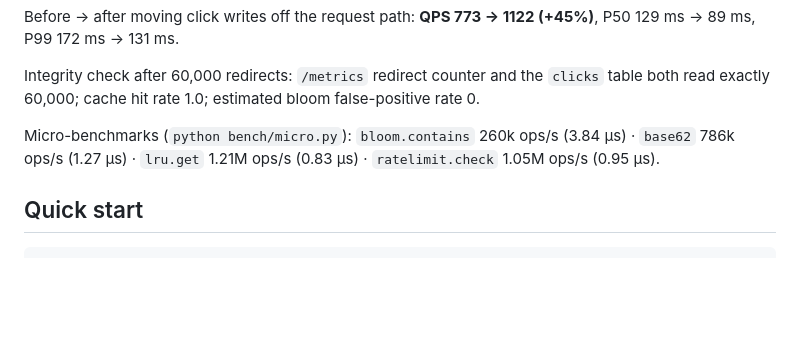
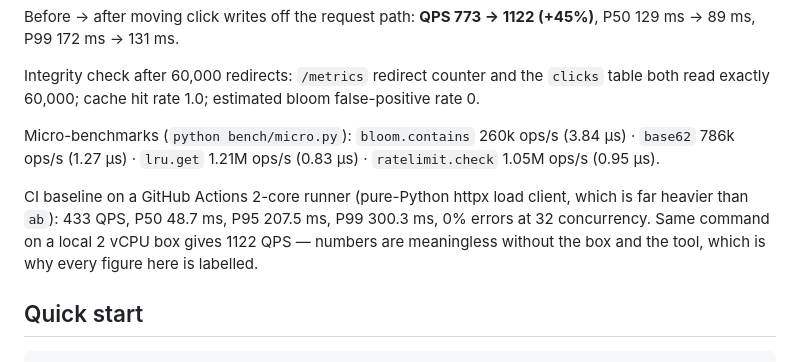
Before and after one commit to TheFool-TAROT/shrinkr, a Markdown page: README_EN.md, the part around the change. Drawn GitHub-style; blank space fills up the shorter version.

````diff
--- a/README_EN.md
+++ b/README_EN.md
@@ -46,6 +46,8 @@ Integrity check after 60,000 redirects: `/metrics` redirect counter and the `cli
 
 Micro-benchmarks (`python bench/micro.py`): `bloom.contains` 260k ops/s (3.84 µs) · `base62` 786k ops/s (1.27 µs) · `lru.get` 1.21M ops/s (0.83 µs) · `ratelimit.check` 1.05M ops/s (0.95 µs).
 
+CI baseline on a GitHub Actions 2-core runner (pure-Python httpx load client, which is far heavier than `ab`): 433 QPS, P50 48.7 ms, P95 207.5 ms, P99 300.3 ms, 0% errors at 32 concurrency. Same command on a local 2 vCPU box gives 1122 QPS — numbers are meaningless without the box and the tool, which is why every figure here is labelled.
+
 ## Quick start
 
 ```bash
````
Also changed, not shown: README.md (+13 -0 lines).
